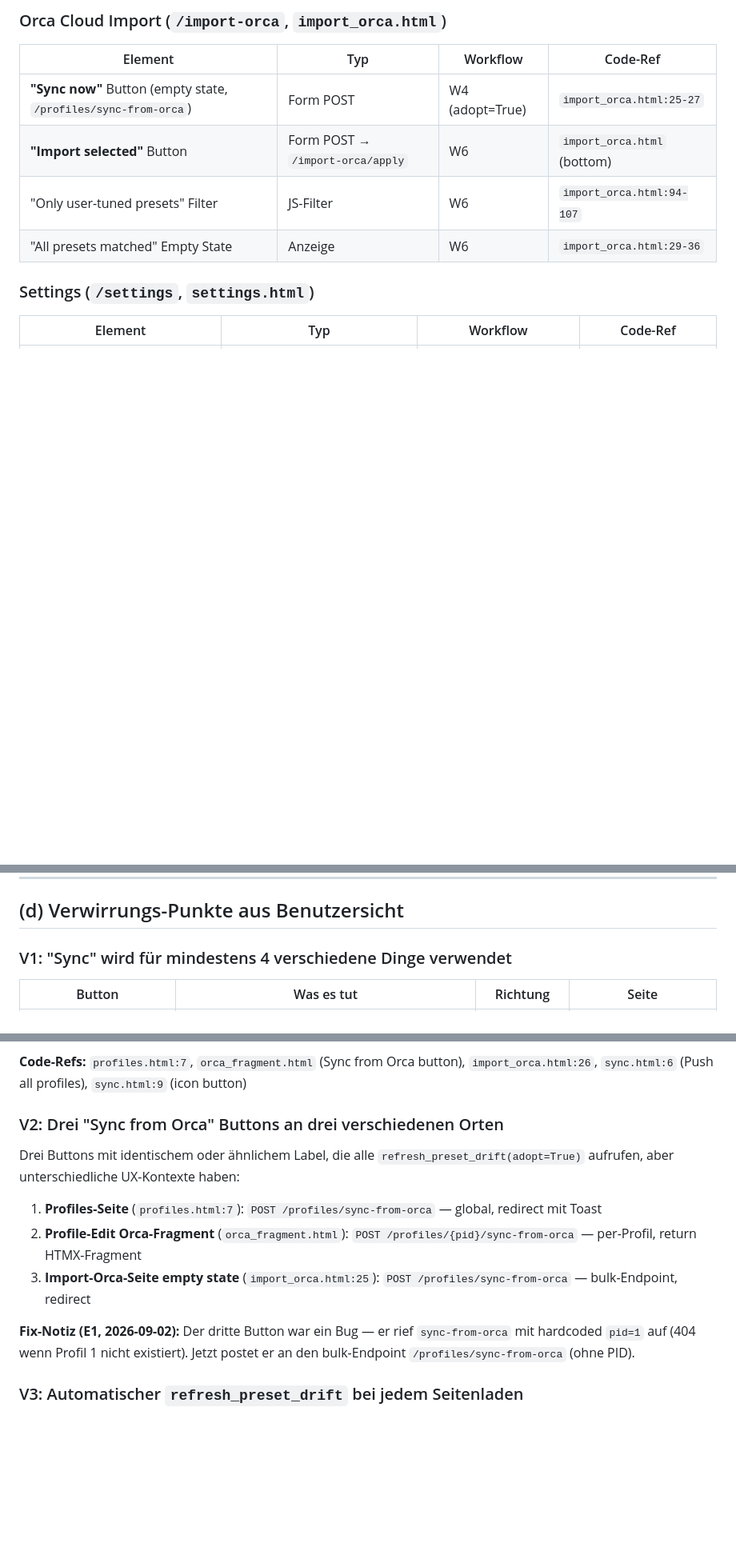
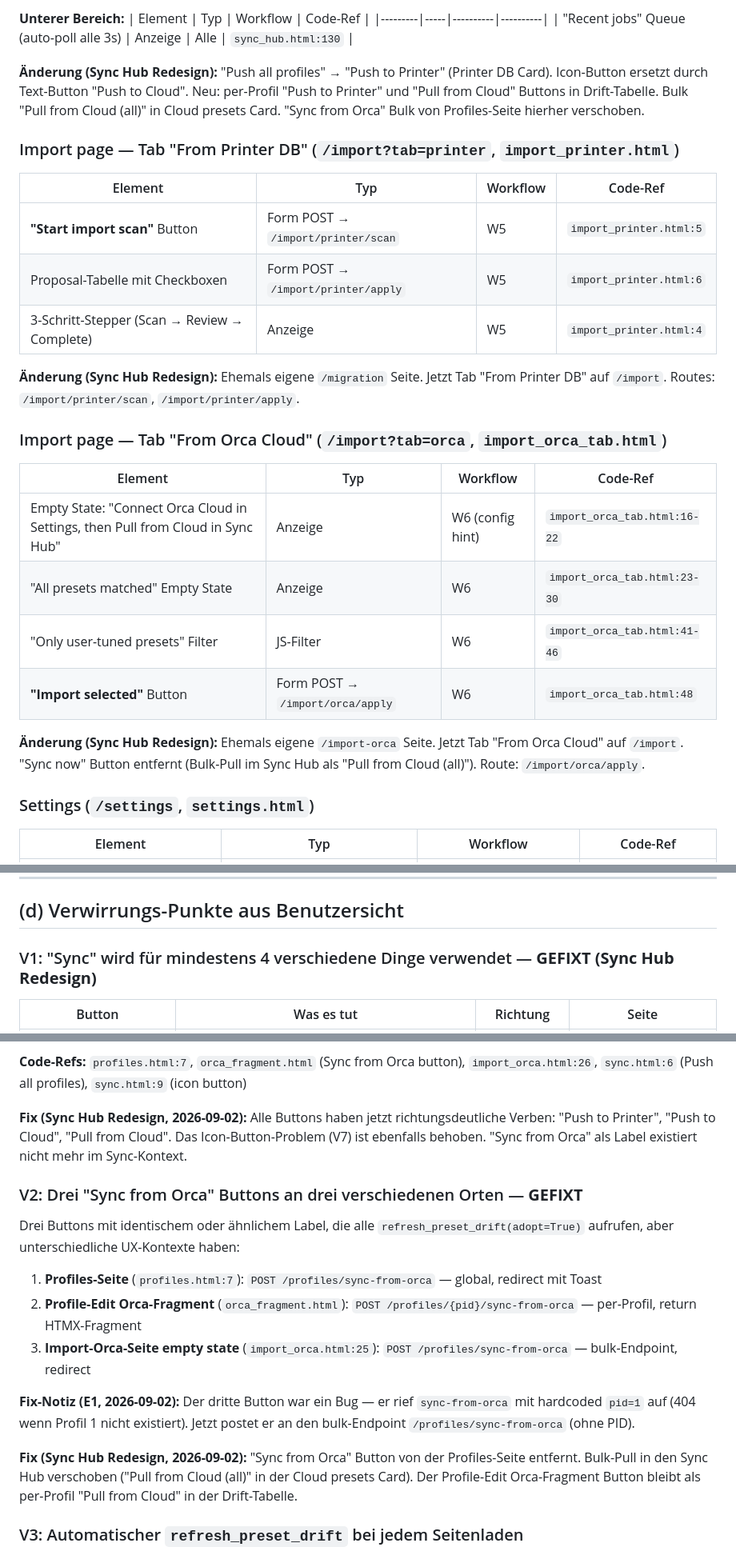
Before and after one commit to oliverzein/filament-manager, a Markdown page: docs/sync-workflow-analysis.md, 3 parts joined by grey strips. Shown at 80% size. GitHub-like rendering; blank space fills up the shorter version.

```diff
--- a/docs/sync-workflow-analysis.md
+++ b/docs/sync-workflow-analysis.md
@@ -217,11 +222,29 @@ Settings     → /settings
 
-### Orca Cloud Import (`/import-orca`, `import_orca.html`)
+**Unterer Bereich:**
 | Element | Typ | Workflow | Code-Ref |
 |---------|-----|----------|----------|
-| **"Sync now"** Button (empty state, `/profiles/sync-from-orca`) | Form POST | W4 (adopt=True) | `import_orca.html:25-27` |
-| **"Import selected"** Button | Form POST → `/import-orca/apply` | W6 | `import_orca.html` (bottom) |
-| "Only user-tuned presets" Filter | JS-Filter | W6 | `import_orca.html:94-107` |
-| "All presets matched" Empty State | Anzeige | W6 | `import_orca.html:29-36` |
+| "Recent jobs" Queue (auto-poll alle 3s) | Anzeige | Alle | `sync_hub.html:130` |
+
+**Änderung (Sync Hub Redesign):** "Push all profiles" → "Push to Printer" (Printer DB Card). Icon-Button ersetzt durch Text-Button "Push to Cloud". Neu: per-Profil "Push to Printer" und "Pull from Cloud" Buttons in Drift-Tabelle. Bulk "Pull from Cloud (all)" in Cloud presets Card. "Sync from Orca" Bulk von Profiles-Seite hierher verschoben.
+
+### Import page — Tab "From Printer DB" (`/import?tab=printer`, `import_printer.html`)
+| Element | Typ | Workflow | Code-Ref |
+|---------|-----|----------|----------|
+| **"Start import scan"** Button | Form POST → `/import/printer/scan` | W5 | `import_printer.html:5` |
+| Proposal-Tabelle mit Checkboxen | Form POST → `/import/printer/apply` | W5 | `import_printer.html:6` |
+| 3-Schritt-Stepper (Scan → Review → Complete) | Anzeige | W5 | `import_printer.html:4` |
+
+**Änderung (Sync Hub Redesign):** Ehemals eigene `/migration` Seite. Jetzt Tab "From Printer DB" auf `/import`. Routes: `/import/printer/scan`, `/import/printer/apply`.
+
+### Import page — Tab "From Orca Cloud" (`/import?tab=orca`, `import_orca_tab.html`)
+| Element | Typ | Workflow | Code-Ref |
+|---------|-----|----------|----------|
+| Empty State: "Connect Orca Cloud in Settings, then Pull from Cloud in Sync Hub" | Anzeige | W6 (config hint) | `import_orca_tab.html:16-22` |
+| "All presets matched" Empty State | Anzeige | W6 | `import_orca_tab.html:23-30` |
+| "Only user-tuned presets" Filter | JS-Filter | W6 | `import_orca_tab.html:41-46` |
+| **"Import selected"** Button | Form POST → `/import/orca/apply` | W6 | `import_orca_tab.html:48` |
+
+**Änderung (Sync Hub Redesign):** Ehemals eigene `/import-orca` Seite. Jetzt Tab "From Orca Cloud" auf `/import`. "Sync now" Button entfernt (Bulk-Pull im Sync Hub als "Pull from Cloud (all)"). Route: `/import/orca/apply`.
 
 ### Settings (`/settings`, `settings.html`)
 | Element | Typ | Workflow | Code-Ref |
@@ -242,7 +265,7 @@ Settings     → /settings
 
 ## (d) Verwirrungs-Punkte aus Benutzersicht
 
-### V1: "Sync" wird für mindestens 4 verschiedene Dinge verwendet
+### V1: "Sync" wird für mindestens 4 verschiedene Dinge verwendet — **GEFIXT (Sync Hub Redesign)**
 
 | Button | Was es tut | Richtung | Seite |
 |--------|-----------|----------|-------|
@@ -256,7 +279,9 @@ Settings     → /settings
 
 **Code-Refs:** `profiles.html:7`, `orca_fragment.html` (Sync from Orca button), `import_orca.html:26`, `sync.html:6` (Push all profiles), `sync.html:9` (icon button)
 
-### V2: Drei "Sync from Orca" Buttons an drei verschiedenen Orten
+**Fix (Sync Hub Redesign, 2026-09-02):** Alle Buttons haben jetzt richtungsdeutliche Verben: "Push to Printer", "Push to Cloud", "Pull from Cloud". Das Icon-Button-Problem (V7) ist ebenfalls behoben. "Sync from Orca" als Label existiert nicht mehr im Sync-Kontext.
+
+### V2: Drei "Sync from Orca" Buttons an drei verschiedenen Orten — **GEFIXT**
 
 Drei Buttons mit identischem oder ähnlichem Label, die alle `refresh_preset_drift(adopt=True)` aufrufen, aber unterschiedliche UX-Kontexte haben:
 
@@ -265,6 +290,8 @@ Drei Buttons mit identischem oder ähnlichem Label, die alle `refresh_preset_dri
 3. **Import-Orca-Seite empty state** (`import_orca.html:25`): `POST /profiles/sync-from-orca` — bulk-Endpoint, redirect
 
 **Fix-Notiz (E1, 2026-09-02):** Der dritte Button war ein Bug — er rief `sync-from-orca` mit hardcoded `pid=1` auf (404 wenn Profil 1 nicht existiert). Jetzt postet er an den bulk-Endpoint `/profiles/sync-from-orca` (ohne PID).
+
+**Fix (Sync Hub Redesign, 2026-09-02):** "Sync from Orca" Button von der Profiles-Seite entfernt. Bulk-Pull in den Sync Hub verschoben ("Pull from Cloud (all)" in der Cloud presets Card). Der Profile-Edit Orca-Fragment Button bleibt als per-Profil "Pull from Cloud" in der Drift-Tabelle.
 
 ### V3: Automatischer `refresh_preset_drift` bei jedem Seitenladen
 
```
Also changed, not shown: other parts of docs/sync-workflow-analysis.md (+62 -38 lines).
